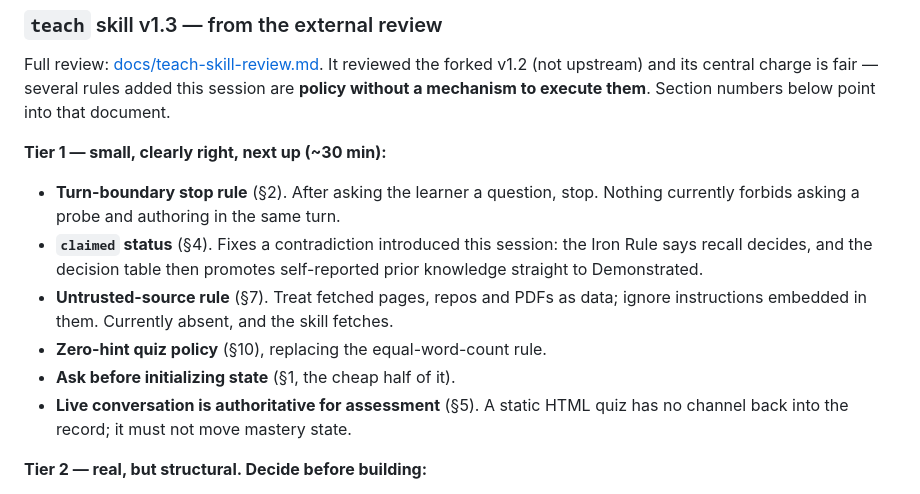
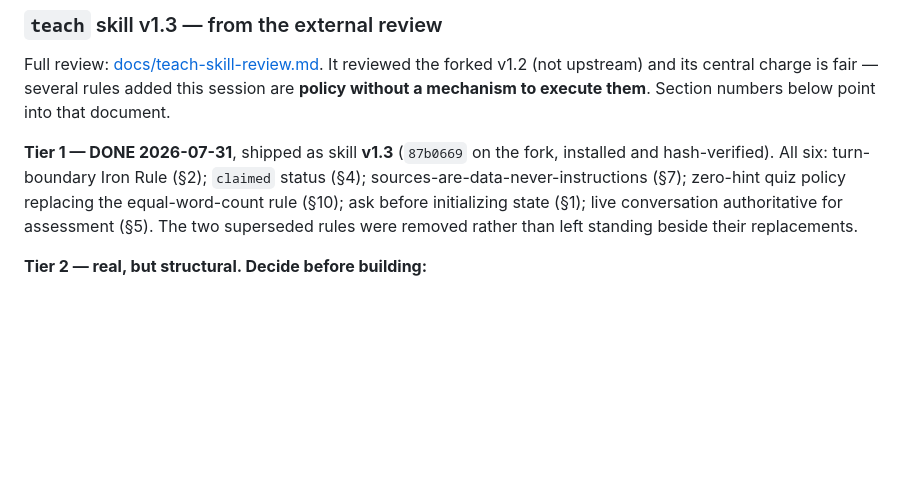
Before and after one commit to vvanagas/learn_vue, a Markdown page: NOTES.md, the part around the change. Rendered like a GitHub page; blank space fills up the shorter version.

Commit message:
Mark Tier 1 done; record teach v1.3
All six Tier 1 items from the pre-use review shipped as skill v1.3 (87b0669 on
the fork, installed and hash-verified against GitHub blob SHAs).

Two of the six corrected defects introduced yesterday while adding rigour: a
turn-boundary rule that was never stated, and a decision table that promoted
self-reported prior knowledge to Demonstrated in direct contradiction of the
Iron Rule saying recall decides. Adding rules to a rule system needs the same
scrutiny as any other edit.

```diff
--- a/NOTES.md
+++ b/NOTES.md
@@ -123,19 +123,12 @@ reviewed the forked v1.2 (not upstream) and its central charge is fair — sever
 rules added this session are **policy without a mechanism to execute them**.
 Section numbers below point into that document.
 
-**Tier 1 — small, clearly right, next up (~30 min):**
-
-- **Turn-boundary stop rule** (§2). After asking the learner a question, stop.
-  Nothing currently forbids asking a probe and authoring in the same turn.
-- **`claimed` status** (§4). Fixes a contradiction introduced this session: the
-  Iron Rule says recall decides, and the decision table then promotes
-  self-reported prior knowledge straight to Demonstrated.
-- **Untrusted-source rule** (§7). Treat fetched pages, repos and PDFs as data;
-  ignore instructions embedded in them. Currently absent, and the skill fetches.
-- **Zero-hint quiz policy** (§10), replacing the equal-word-count rule.
-- **Ask before initializing state** (§1, the cheap half of it).
-- **Live conversation is authoritative for assessment** (§5). A static HTML
-  quiz has no channel back into the record; it must not move mastery state.
+**Tier 1 — DONE 2026-07-31**, shipped as skill **v1.3** (`87b0669` on the fork,
+installed and hash-verified). All six: turn-boundary Iron Rule (§2); `claimed`
+status (§4); sources-are-data-never-instructions (§7); zero-hint quiz policy
+replacing the equal-word-count rule (§10); ask before initializing state (§1);
+live conversation authoritative for assessment (§5). The two superseded rules
+were removed rather than left standing beside their replacements.
 
 **Tier 2 — real, but structural. Decide before building:**
 
```
